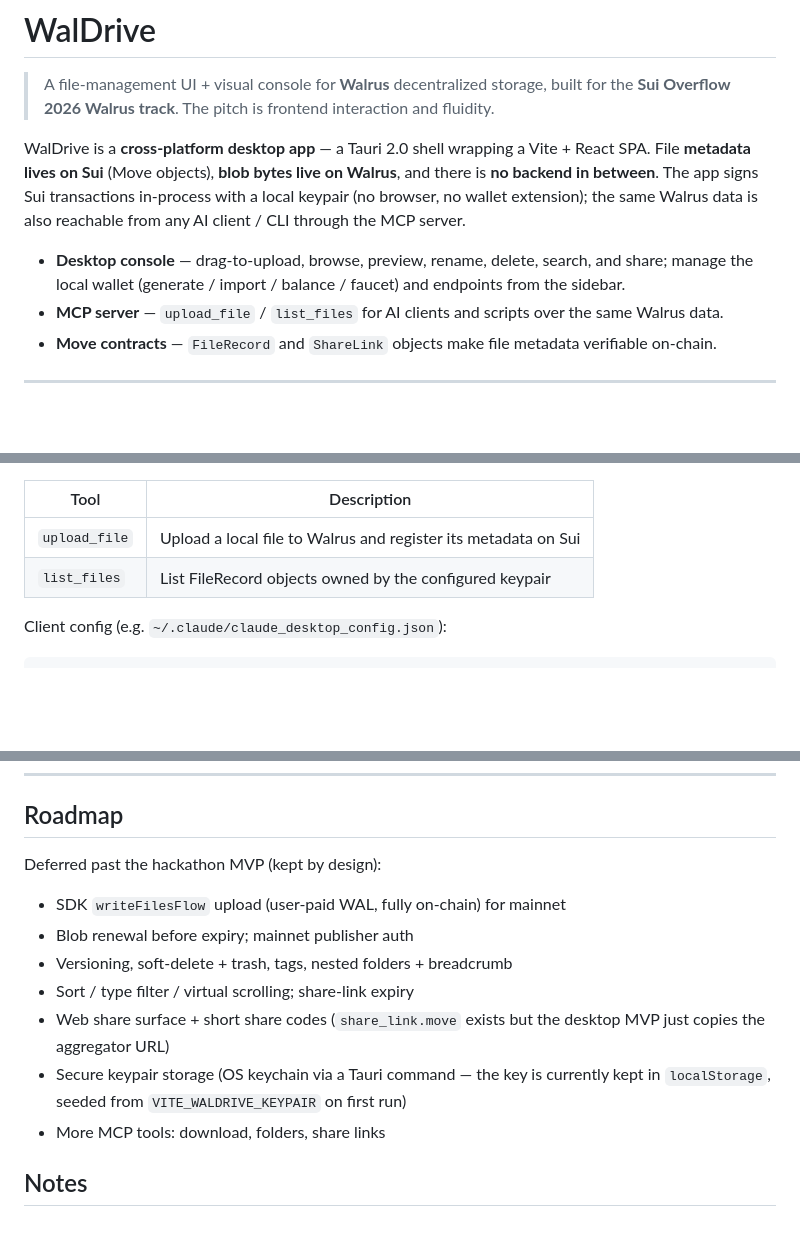
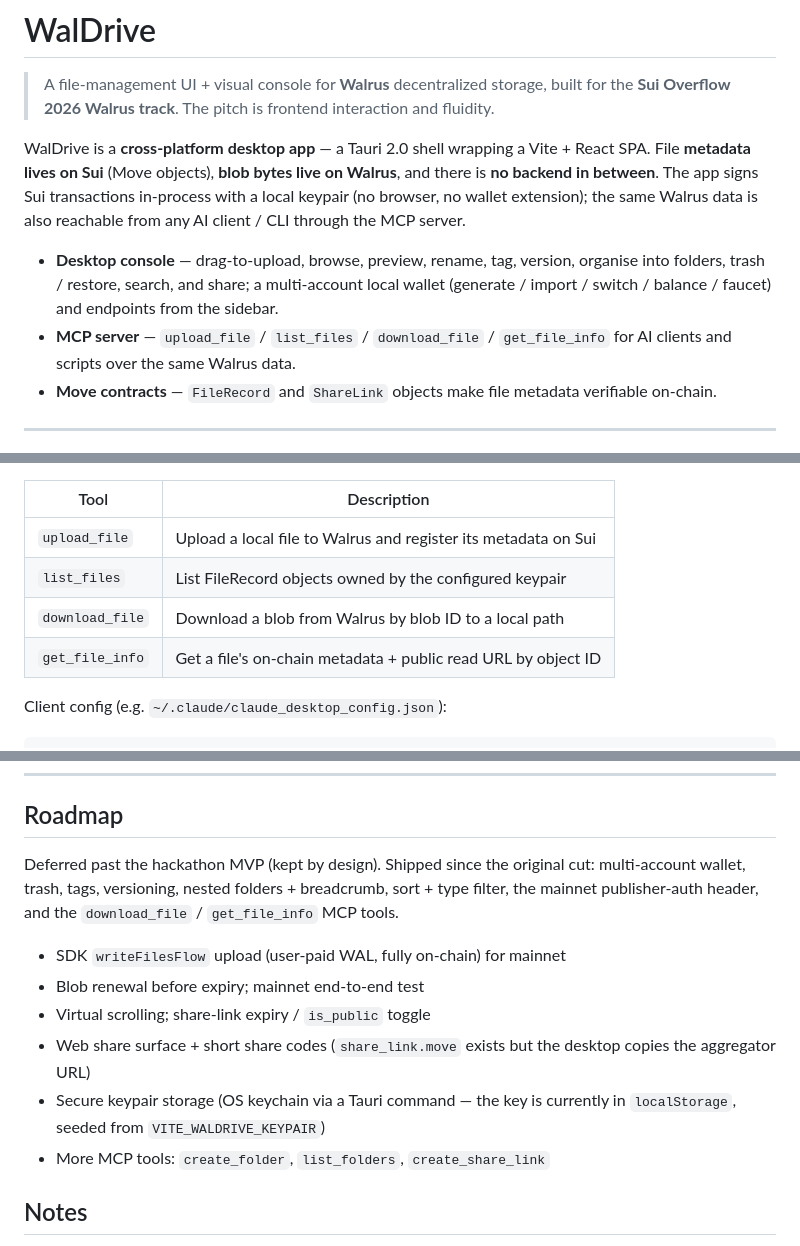
Before and after one commit to Fldicoahkiin/WalDrive, a Markdown page: README.md, 3 parts joined by grey strips. Rendered like a GitHub page; blank space fills up the shorter version.

````diff
--- a/README.md
+++ b/README.md
@@ -4,8 +4,8 @@
 
 WalDrive is a **cross-platform desktop app** — a Tauri 2.0 shell wrapping a Vite + React SPA. File **metadata lives on Sui** (Move objects), **blob bytes live on Walrus**, and there is **no backend in between**. The app signs Sui transactions in-process with a local keypair (no browser, no wallet extension); the same Walrus data is also reachable from any AI client / CLI through the MCP server.
 
-- **Desktop console** — drag-to-upload, browse, preview, rename, delete, search, and share; manage the local wallet (generate / import / balance / faucet) and endpoints from the sidebar.
-- **MCP server** — `upload_file` / `list_files` for AI clients and scripts over the same Walrus data.
+- **Desktop console** — drag-to-upload, browse, preview, rename, tag, version, organise into folders, trash / restore, search, and share; a multi-account local wallet (generate / import / switch / balance / faucet) and endpoints from the sidebar.
+- **MCP server** — `upload_file` / `list_files` / `download_file` / `get_file_info` for AI clients and scripts over the same Walrus data.
 - **Move contracts** — `FileRecord` and `ShareLink` objects make file metadata verifiable on-chain.
 
 ---
@@ -106,6 +106,8 @@ Lets AI clients (Claude, Cursor, …) and scripts operate the same Walrus data f
 |---|---|
 | `upload_file` | Upload a local file to Walrus and register its metadata on Sui |
 | `list_files` | List FileRecord objects owned by the configured keypair |
+| `download_file` | Download a blob from Walrus by blob ID to a local path |
+| `get_file_info` | Get a file's on-chain metadata + public read URL by object ID |
 
 Client config (e.g. `~/.claude/claude_desktop_config.json`):
 ```json
@@ -153,15 +155,14 @@ sui move build --path contracts   # build contracts
 
 ## Roadmap
 
-Deferred past the hackathon MVP (kept by design):
+Deferred past the hackathon MVP (kept by design). Shipped since the original cut: multi-account wallet, trash, tags, versioning, nested folders + breadcrumb, sort + type filter, the mainnet publisher-auth header, and the `download_file` / `get_file_info` MCP tools.
 
 - SDK `writeFilesFlow` upload (user-paid WAL, fully on-chain) for mainnet
-- Blob renewal before expiry; mainnet publisher auth
-- Versioning, soft-delete + trash, tags, nested folders + breadcrumb
-- Sort / type filter / virtual scrolling; share-link expiry
-- Web share surface + short share codes (`share_link.move` exists but the desktop MVP just copies the aggregator URL)
-- Secure keypair storage (OS keychain via a Tauri command — the key is currently kept in `localStorage`, seeded from `VITE_WALDRIVE_KEYPAIR` on first run)
-- More MCP tools: download, folders, share links
+- Blob renewal before expiry; mainnet end-to-end test
+- Virtual scrolling; share-link expiry / `is_public` toggle
+- Web share surface + short share codes (`share_link.move` exists but the desktop copies the aggregator URL)
+- Secure keypair storage (OS keychain via a Tauri command — the key is currently in `localStorage`, seeded from `VITE_WALDRIVE_KEYPAIR`)
+- More MCP tools: `create_folder`, `list_folders`, `create_share_link`
 
 ## Notes
 - **Testnet only.** Mainnet needs new contract/Walrus URLs and a different upload path (mainnet publishers require auth).
````
Also changed, not shown: AGENTS.md (+9 -7 lines), CLAUDE.md (+22 -18 lines).
